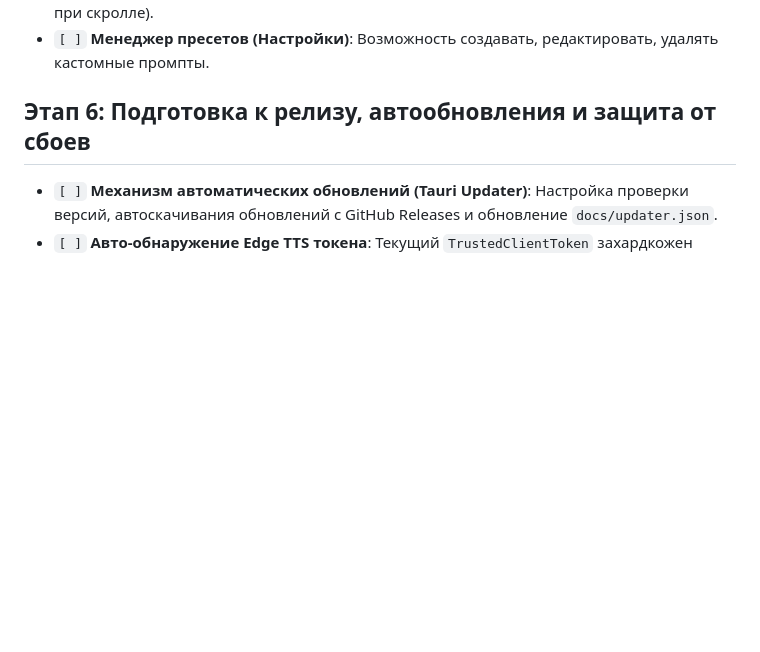
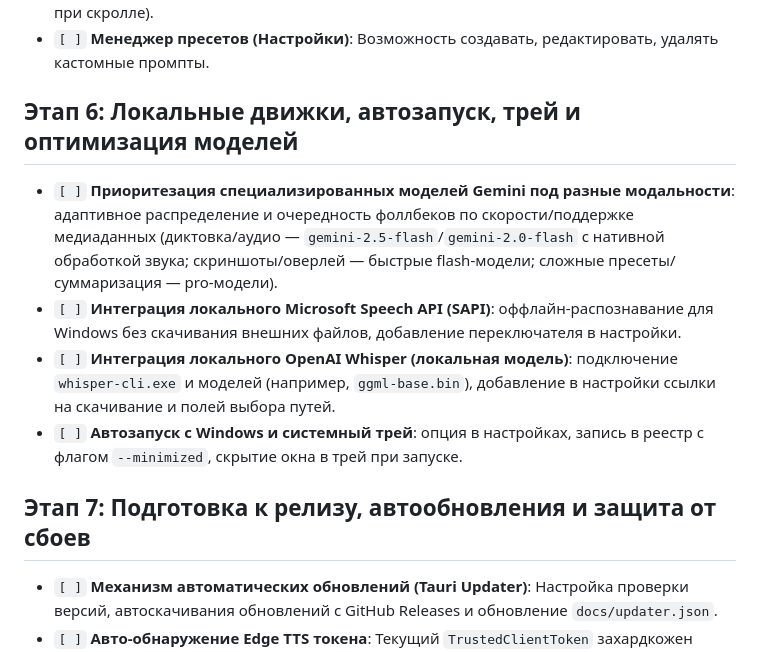
Before and after one commit to WiseYaroslav28/sinc-pro-voice-widget, a Markdown page: docs/ROADMAP.md, the part around the change. GitHub-like rendering; blank space fills up the shorter version.

Commit message:
docs: add local engines SAPI/Whisper, autostart, and model modalities to ROADMAP and PROJECT_STATE

```diff
--- a/docs/ROADMAP.md
+++ b/docs/ROADMAP.md
@@ -44,7 +44,13 @@
 - `[ ]` **Интерактивный Журнал ИИ**: Блоки текста с иконками аудио, переключателями (оригинал/summary) и сохранением состояния (состояние комбобоксов не сбрасывается при скролле).
 - `[ ]` **Менеджер пресетов (Настройки)**: Возможность создавать, редактировать, удалять кастомные промпты.
 
-## Этап 6: Подготовка к релизу, автообновления и защита от сбоев
+## Этап 6: Локальные движки, автозапуск, трей и оптимизация моделей
+- `[ ]` **Приоритезация специализированных моделей Gemini под разные модальности**: адаптивное распределение и очередность фоллбеков по скорости/поддержке медиаданных (диктовка/аудио — `gemini-2.5-flash`/`gemini-2.0-flash` с нативной обработкой звука; скриншоты/оверлей — быстрые flash-модели; сложные пресеты/суммаризация — pro-модели).
+- `[ ]` **Интеграция локального Microsoft Speech API (SAPI)**: оффлайн-распознавание для Windows без скачивания внешних файлов, добавление переключателя в настройки.
+- `[ ]` **Интеграция локального OpenAI Whisper (локальная модель)**: подключение `whisper-cli.exe` и моделей (например, `ggml-base.bin`), добавление в настройки ссылки на скачивание и полей выбора путей.
+- `[ ]` **Автозапуск с Windows и системный трей**: опция в настройках, запись в реестр с флагом `--minimized`, скрытие окна в трей при запуске.
+
+## Этап 7: Подготовка к релизу, автообновления и защита от сбоев
 - `[ ]` **Механизм автоматических обновлений (Tauri Updater)**: Настройка проверки версий, автоскачивания обновлений с GitHub Releases и обновление `docs/updater.json`.
 - `[ ]` **Авто-обнаружение Edge TTS токена**: Текущий `TrustedClientToken` захардкожен (публичный, из браузера Edge). Если Microsoft его поменяет — озвучка сломается. Варианты решения:
   - **Парсинг из Edge**: При первом запуске искать установленный Edge, извлекать токен из его JS-файлов.
```
Also changed, not shown: docs/PROJECT_STATE.md (+3 -0 lines).
